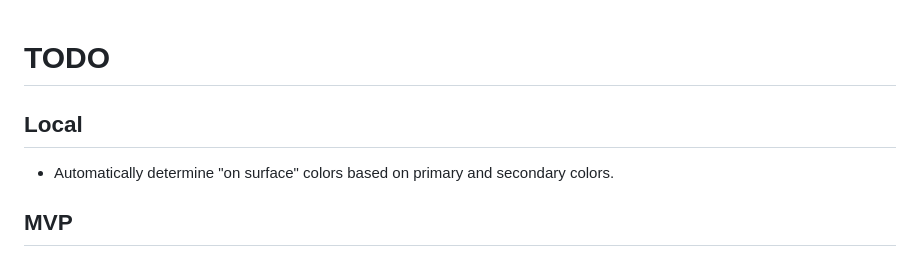
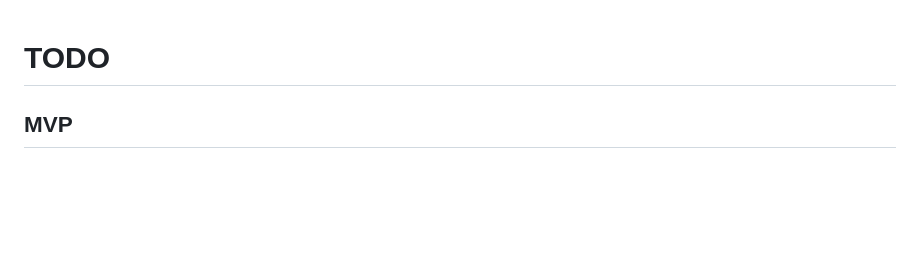
Before and after one commit to JeffRuocco/FlutterLifter, a Markdown page: todo.md, the part around the change. Rendered like a GitHub page; blank space fills up the shorter version.

Commit message:
refactor: Remove local color determination tasks from TODO list

```diff
--- a/todo.md
+++ b/todo.md
@@ -1,8 +1,4 @@
 # TODO
-
-## Local
-
-- Automatically determine "on surface" colors based on primary and secondary colors.
 
 ## MVP
 
```
